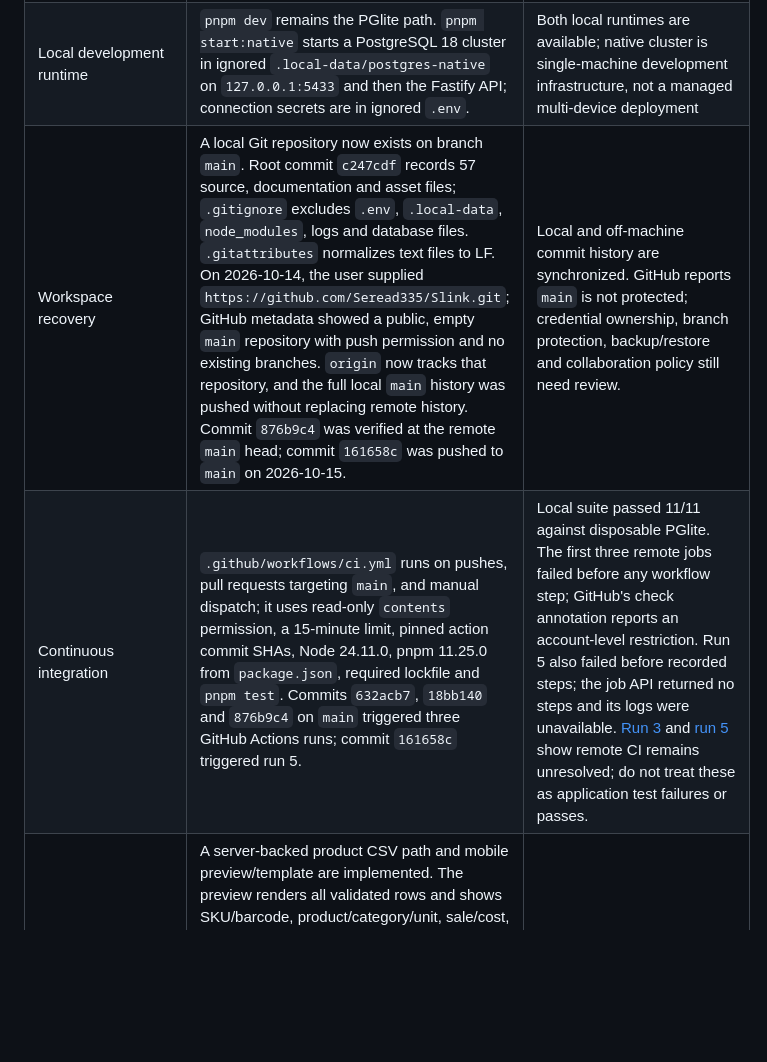
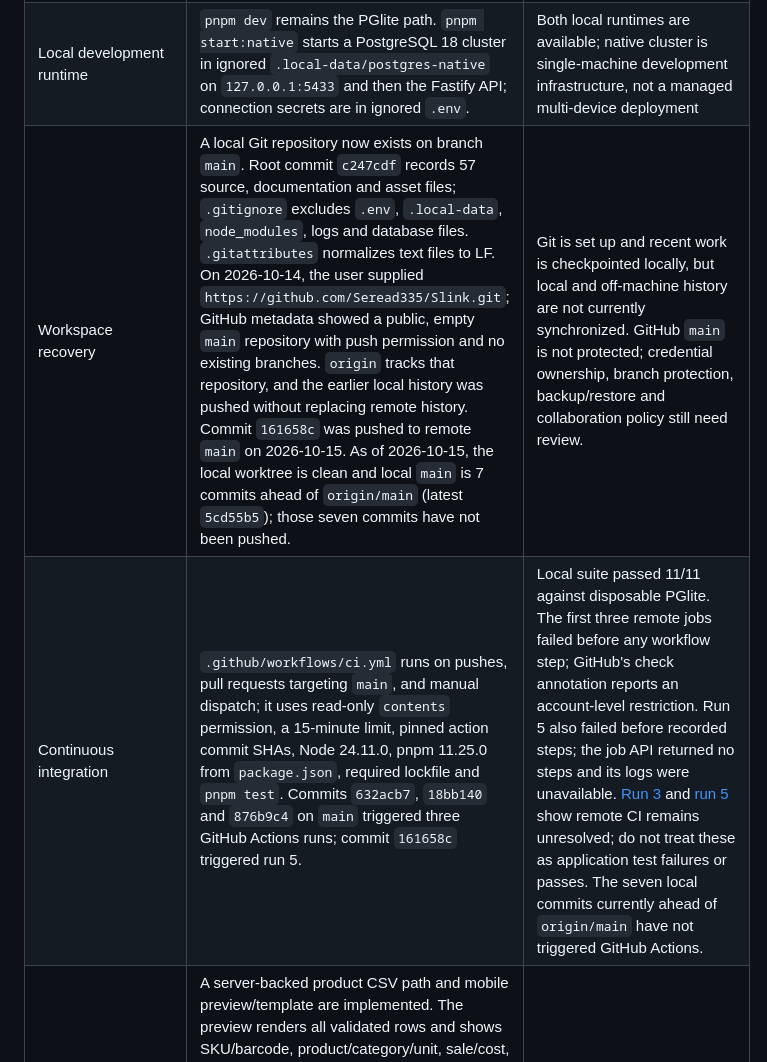
Before and after one commit to Seread335/Slink, a Markdown page: docs/DELIVERY_ROADMAP.md, the part around the change. Rendered like a GitHub page; blank space fills up the shorter version.

Commit message:
Record pending GitHub commits in roadmap

```diff
--- a/docs/DELIVERY_ROADMAP.md
+++ b/docs/DELIVERY_ROADMAP.md
@@ -12,8 +12,8 @@ Status labels: **Not started**, **In progress**, **Blocked by external dependenc
 | Client | `index.html`, `styles.css`, `app.js`; responsive plain-JavaScript PWA | Registration/sign-in and product, POS, order, customer, stock, finance, purchase history, analytics, store profile and owner-only staff administration call authenticated APIs |
 | Storage | Seven PostgreSQL migrations, RLS policies, transaction helpers and checksum tracking. On 2026-10-15, a local PostgreSQL 18 cluster applied all seven migrations; `slink_app` authenticated as a non-superuser with `NOBYPASSRLS`, no schema `CREATE`, and no access to `schema_migrations`. An isolated copy of the prior PGlite store imported 25 tables/146 rows in one transaction; the original remained unchanged. | Native local runtime and least-privilege role checks passed. No managed production PostgreSQL, two-store isolation, native workflow/concurrency suite, or backup/restore evidence yet |
 | Local development runtime | `pnpm dev` remains the PGlite path. `pnpm start:native` starts a PostgreSQL 18 cluster in ignored `.local-data/postgres-native` on `127.0.0.1:5433` and then the Fastify API; connection secrets are in ignored `.env`. | Both local runtimes are available; native cluster is single-machine development infrastructure, not a managed multi-device deployment |
-| Workspace recovery | A local Git repository now exists on branch `main`. Root commit `c247cdf` records 57 source, documentation and asset files; `.gitignore` excludes `.env`, `.local-data`, `node_modules`, logs and database files. `.gitattributes` normalizes text files to LF. On 2026-10-14, the user supplied `https://github.com/Seread335/Slink.git`; GitHub metadata showed a public, empty `main` repository with push permission and no existing branches. `origin` now tracks that repository, and the full local `main` history was pushed without replacing remote history. Commit `876b9c4` was verified at the remote `main` head; commit `161658c` was pushed to `main` on 2026-10-15. | Local and off-machine commit history are synchronized. GitHub reports `main` is not protected; credential ownership, branch protection, backup/restore and collaboration policy still need review. |
-| Continuous integration | `.github/workflows/ci.yml` runs on pushes, pull requests targeting `main`, and manual dispatch; it uses read-only `contents` permission, a 15-minute limit, pinned action commit SHAs, Node 24.11.0, pnpm 11.25.0 from `package.json`, required lockfile and `pnpm test`. Commits `632acb7`, `18bb140` and `876b9c4` on `main` triggered three GitHub Actions runs; commit `161658c` triggered run 5. | Local suite passed 11/11 against disposable PGlite. The first three remote jobs failed before any workflow step; GitHub's check annotation reports an account-level restriction. Run 5 also failed before recorded steps; the job API returned no steps and its logs were unavailable. [Run 3](https://github.com/Seread335/Slink/actions/runs/38578977553) and [run 5](https://github.com/Seread335/Slink/actions/runs/38703139174) show remote CI remains unresolved; do not treat these as application test failures or passes. |
+| Workspace recovery | A local Git repository now exists on branch `main`. Root commit `c247cdf` records 57 source, documentation and asset files; `.gitignore` excludes `.env`, `.local-data`, `node_modules`, logs and database files. `.gitattributes` normalizes text files to LF. On 2026-10-14, the user supplied `https://github.com/Seread335/Slink.git`; GitHub metadata showed a public, empty `main` repository with push permission and no existing branches. `origin` tracks that repository, and the earlier local history was pushed without replacing remote history. Commit `161658c` was pushed to remote `main` on 2026-10-15. As of 2026-10-15, the local worktree is clean and local `main` is 7 commits ahead of `origin/main` (latest `5cd55b5`); those seven commits have not been pushed. | Git is set up and recent work is checkpointed locally, but local and off-machine history are not currently synchronized. GitHub `main` is not protected; credential ownership, branch protection, backup/restore and collaboration policy still need review. |
+| Continuous integration | `.github/workflows/ci.yml` runs on pushes, pull requests targeting `main`, and manual dispatch; it uses read-only `contents` permission, a 15-minute limit, pinned action commit SHAs, Node 24.11.0, pnpm 11.25.0 from `package.json`, required lockfile and `pnpm test`. Commits `632acb7`, `18bb140` and `876b9c4` on `main` triggered three GitHub Actions runs; commit `161658c` triggered run 5. | Local suite passed 11/11 against disposable PGlite. The first three remote jobs failed before any workflow step; GitHub's check annotation reports an account-level restriction. Run 5 also failed before recorded steps; the job API returned no steps and its logs were unavailable. [Run 3](https://github.com/Seread335/Slink/actions/runs/38578977553) and [run 5](https://github.com/Seread335/Slink/actions/runs/38703139174) show remote CI remains unresolved; do not treat these as application test failures or passes. The seven local commits currently ahead of `origin/main` have not triggered GitHub Actions. |
 | Store onboarding/import | A server-backed product CSV path and mobile preview/template are implemented. The preview renders all validated rows and shows SKU/barcode, product/category/unit, sale/cost, opening quantity/threshold, and stock-tracking state; it shows a reading state, disables submission until parsing finishes, and ignores stale read completions after a new selection or clear (static review). The parser now carries each record's original physical line through blank lines and quoted multiline cells. The API uses that line for validation and duplicate diagnostics, reports the earliest conflicting input row, and rechecks tenant-scoped conflicts after a concurrent uniqueness rejection (static review only). The API also rejects rows that omit sale price instead of defaulting them to zero. On 2026-10-14, disposable in-memory PGlite API walkthroughs accepted product import and customer/supplier opening balances, including integer VND, fractional stock, ledger/audit writes, idempotent replay, duplicate or malformed rejection, audit-failure rollback, role checks and cross-store isolation. | Existing API slices passed locally; the latest source-line changes have not been runtime-verified. Browser file-selection/reload recovery, end-to-end representative onboarding and native PostgreSQL remain open |
 | Sample data | The unreferenced demo seed and local persistence/restore helpers were removed from the customer app | New connected stores start with empty server collections; the authenticated workflow does not seed demo sales |
 | Server | Fastify routes cover auth, catalog, store profile settings, staff invitations/role administration, customers/orders, split-tender sales with persisted cash change, reasoned unpaid-order reversal, returns, debt payments, stock counts, purchases, supplier payments, cashbook, cash register sessions, analytics and store-scoped data exports | Existing PGlite API slices remain accepted. The native API became ready on 2026-10-15 and returned one imported product to the browser through the native PostgreSQL-backed session; native transaction/concurrency and edge-case acceptance remain open |
```
